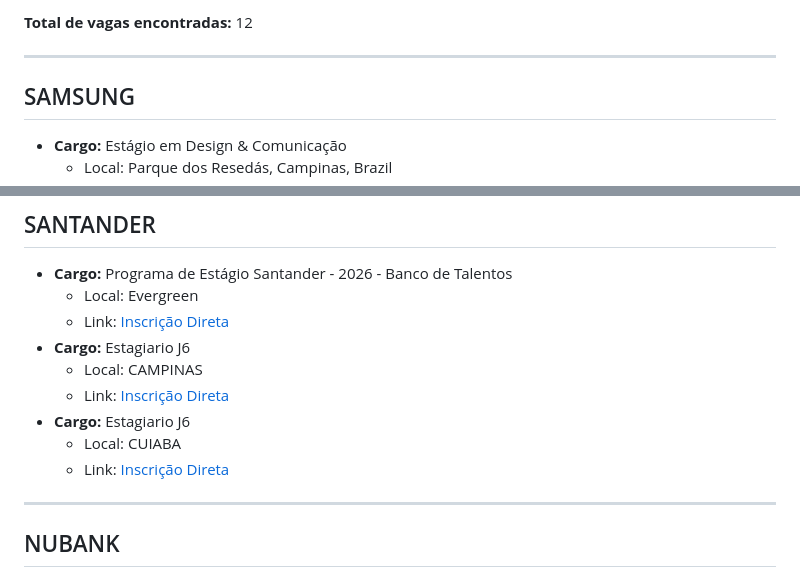
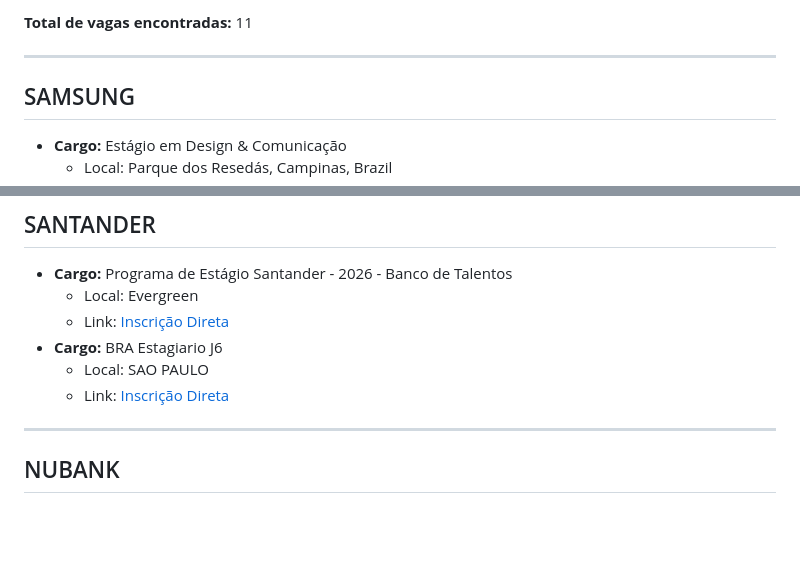
Before and after one commit to HassanPls/EstagioCode, a Markdown page: RESULT.md, 2 parts joined by grey strips. Rendered like a GitHub page; blank space fills up the shorter version.

Commit message:
bot: atualizacao automatizada do relatorio de vagas [skip ci]

```diff
--- a/RESULT.md
+++ b/RESULT.md
@@ -8,5 +8,5 @@ Este documento é gerado e atualizado de forma automatizada pelo pipeline de int
 
-**Total de vagas encontradas:** 12
+**Total de vagas encontradas:** 11
 
 ---
 
@@ -33,12 +33,9 @@ Este documento é gerado e atualizado de forma automatizada pelo pipeline de int
 * **Cargo:** Programa de Estágio Santander - 2026 - Banco de Talentos
   * Local: Evergreen
   * Link: [Inscrição Direta](https://santander.wd3.myworkdayjobs.com/pt-BR/SantanderCareers/job/Evergreen/Programa-de-Estgio-Santander---2026---Banco-de-Talentos_Req1555980)
-* **Cargo:** Estagiario J6
-  * Local: CAMPINAS
-  * Link: [Inscrição Direta](https://santander.wd3.myworkdayjobs.com/pt-BR/SantanderCareers/job/CAMPINAS/Estagiario-J6_Req1578337)
-* **Cargo:** Estagiario J6
-  * Local: CUIABA
-  * Link: [Inscrição Direta](https://santander.wd3.myworkdayjobs.com/pt-BR/SantanderCareers/job/CUIABA/Estagiario-J6_Req1590031)
+* **Cargo:** BRA Estagiario J6
+  * Local: SAO PAULO
+  * Link: [Inscrição Direta](https://santander.wd3.myworkdayjobs.com/pt-BR/SantanderCareers/job/SAO-PAULO/BRA-Estagiario-J6_Req1594187)
 
 ------------------------------
 
```
Also changed, not shown: other parts of RESULT.md (+1 -1 lines).
